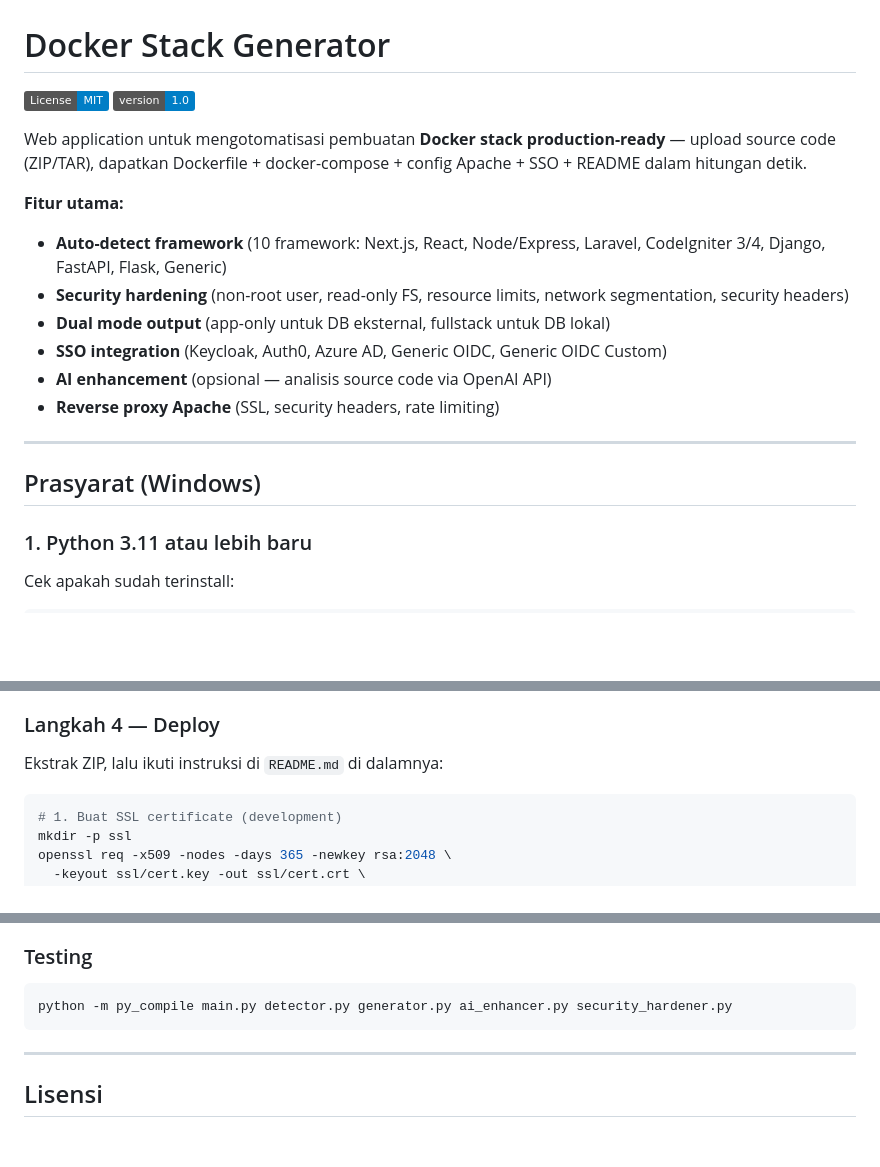
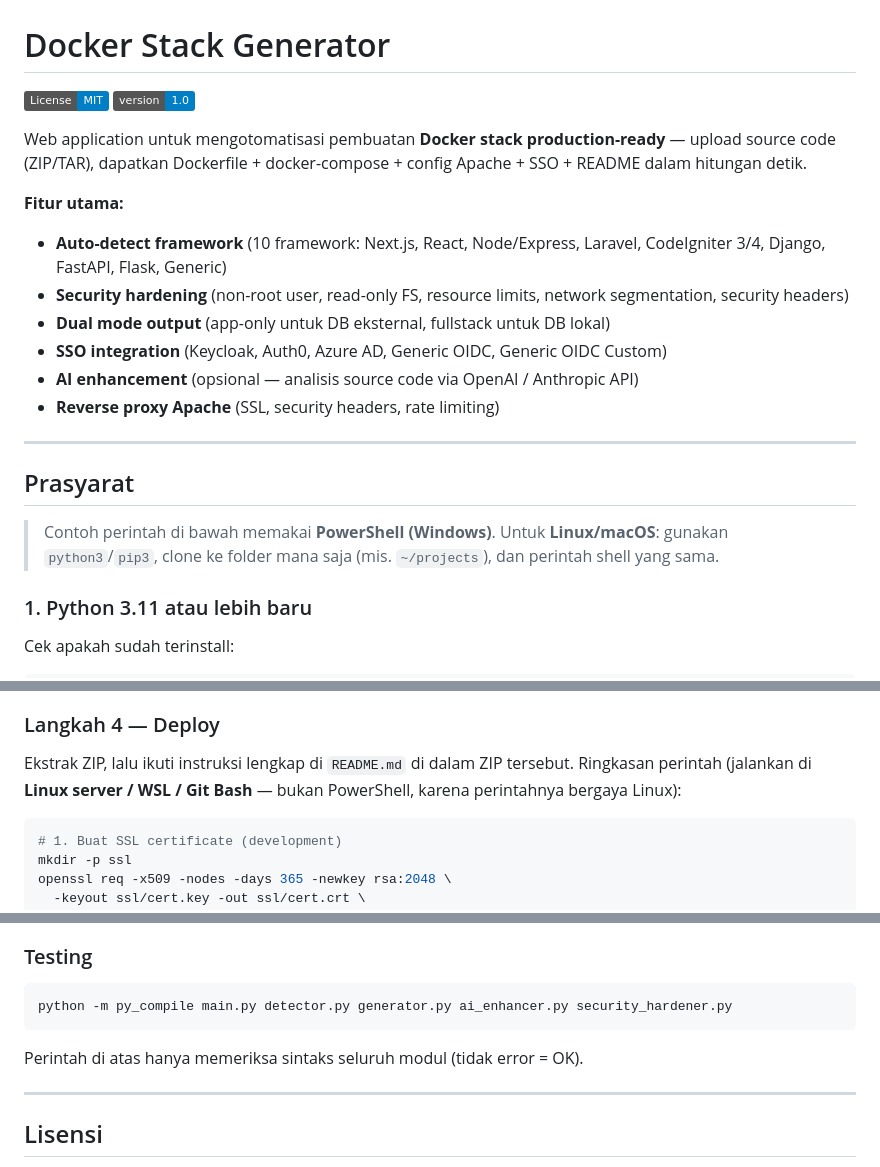
Before and after one commit to Angga-Permana-Git/docker-generator, a Markdown page: README.md, 3 parts joined by grey strips. Rendered like a GitHub page; badges without logos; blank space fills up the shorter version.

````diff
--- a/README.md
+++ b/README.md
@@ -10,12 +10,14 @@ Web application untuk mengotomatisasi pembuatan **Docker stack production-ready*
 - **Security hardening** (non-root user, read-only FS, resource limits, network segmentation, security headers)
 - **Dual mode output** (app-only untuk DB eksternal, fullstack untuk DB lokal)
 - **SSO integration** (Keycloak, Auth0, Azure AD, Generic OIDC, Generic OIDC Custom)
-- **AI enhancement** (opsional — analisis source code via OpenAI API)
+- **AI enhancement** (opsional — analisis source code via OpenAI / Anthropic API)
 - **Reverse proxy Apache** (SSL, security headers, rate limiting)
 
 ---
 
-## Prasyarat (Windows)
+## Prasyarat
+
+> Contoh perintah di bawah memakai **PowerShell (Windows)**. Untuk **Linux/macOS**: gunakan `python3`/`pip3`, clone ke folder mana saja (mis. `~/projects`), dan perintah shell yang sama.
 
 ### 1. Python 3.11 atau lebih baru
 
@@ -144,7 +176,7 @@ Setelah deteksi selesai, halaman konfigurasi menampilkan:
 
 ### Langkah 4 — Deploy
 
-Ekstrak ZIP, lalu ikuti instruksi di `README.md` di dalamnya:
+Ekstrak ZIP, lalu ikuti instruksi lengkap di `README.md` di dalam ZIP tersebut. Ringkasan perintah (jalankan di **Linux server / WSL / Git Bash** — bukan PowerShell, karena perintahnya bergaya Linux):
 
 ```bash
 # 1. Buat SSL certificate (development)
@@ -234,6 +271,7 @@ python -m uvicorn main:app --reload --port 8000
 ```powershell
 python -m py_compile main.py detector.py generator.py ai_enhancer.py security_hardener.py
 ```
+Perintah di atas hanya memeriksa sintaks seluruh modul (tidak error = OK).
 
 ---
 
````
Also changed, not shown: other parts of README.md (+45 -10 lines).
